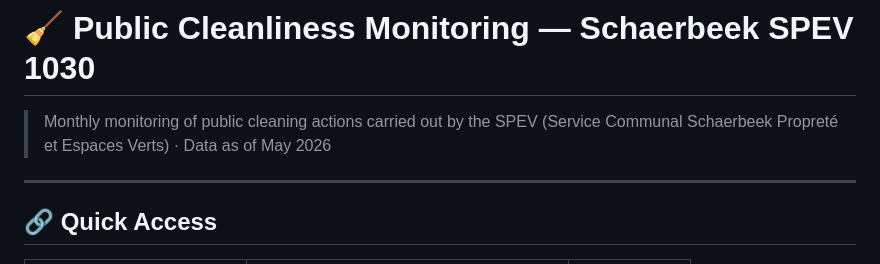
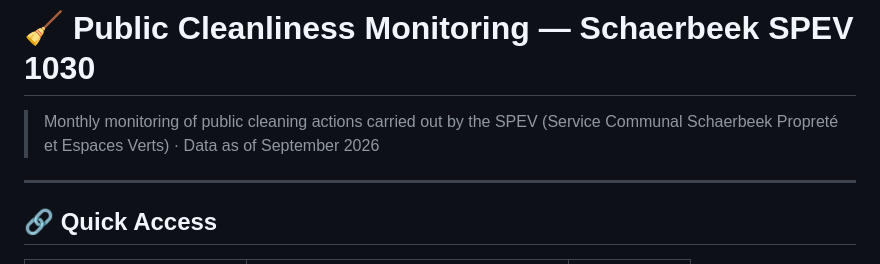
Before and after one commit to gis1030/Bilan-SPEV1030, a Markdown page: README.md, the part around the change. Drawn GitHub-style.

Commit message:
Update data date in README.md to September 2026

```diff
--- a/README.md
+++ b/README.md
@@ -1,6 +1,6 @@
 # 🧹 Public Cleanliness Monitoring — Schaerbeek SPEV 1030
 
-> Monthly monitoring of public cleaning actions carried out by the SPEV (Service Communal Schaerbeek Propreté et Espaces Verts) · Data as of May 2026
+> Monthly monitoring of public cleaning actions carried out by the SPEV (Service Communal Schaerbeek Propreté et Espaces Verts) · Data as of September 2026
 
 ---
 
```
